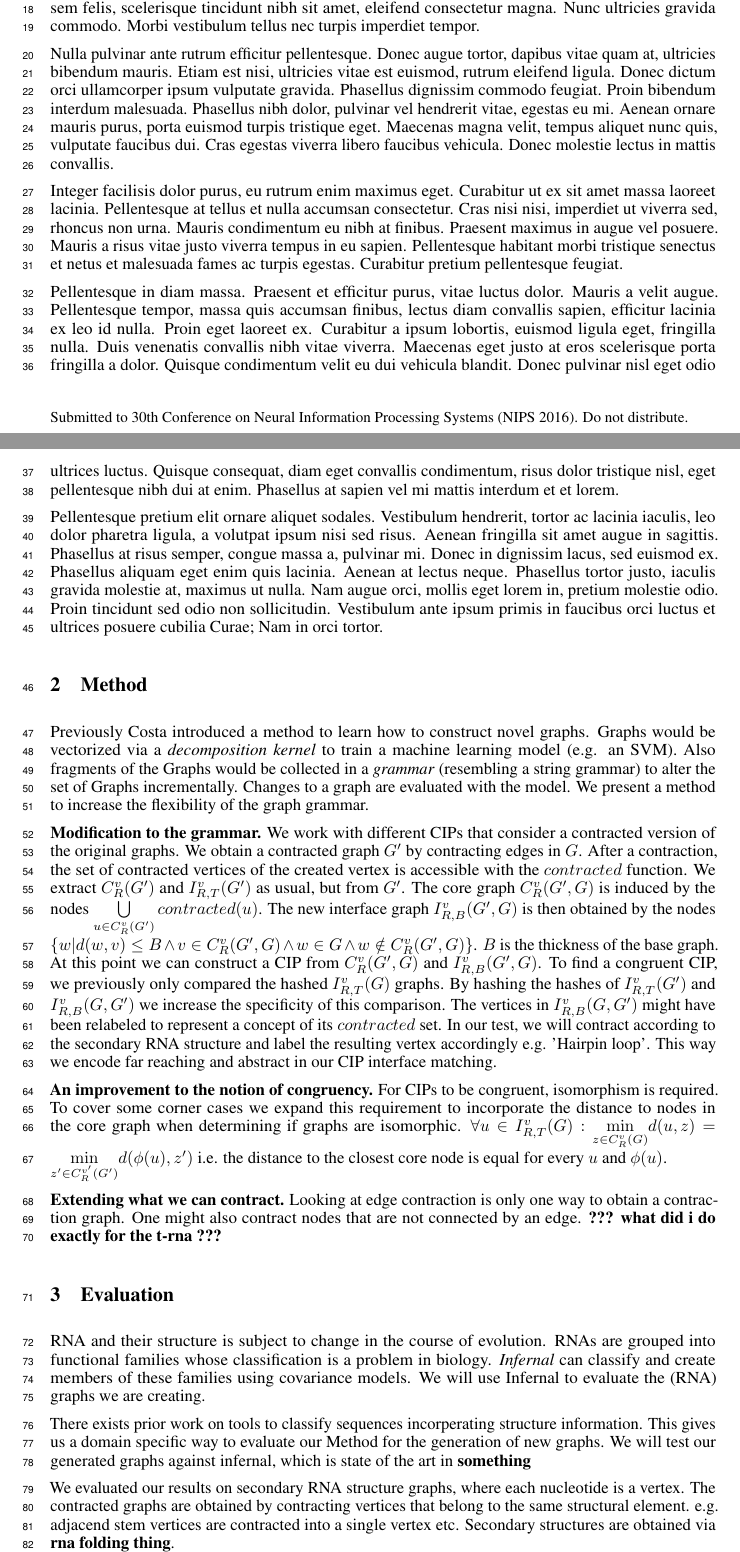
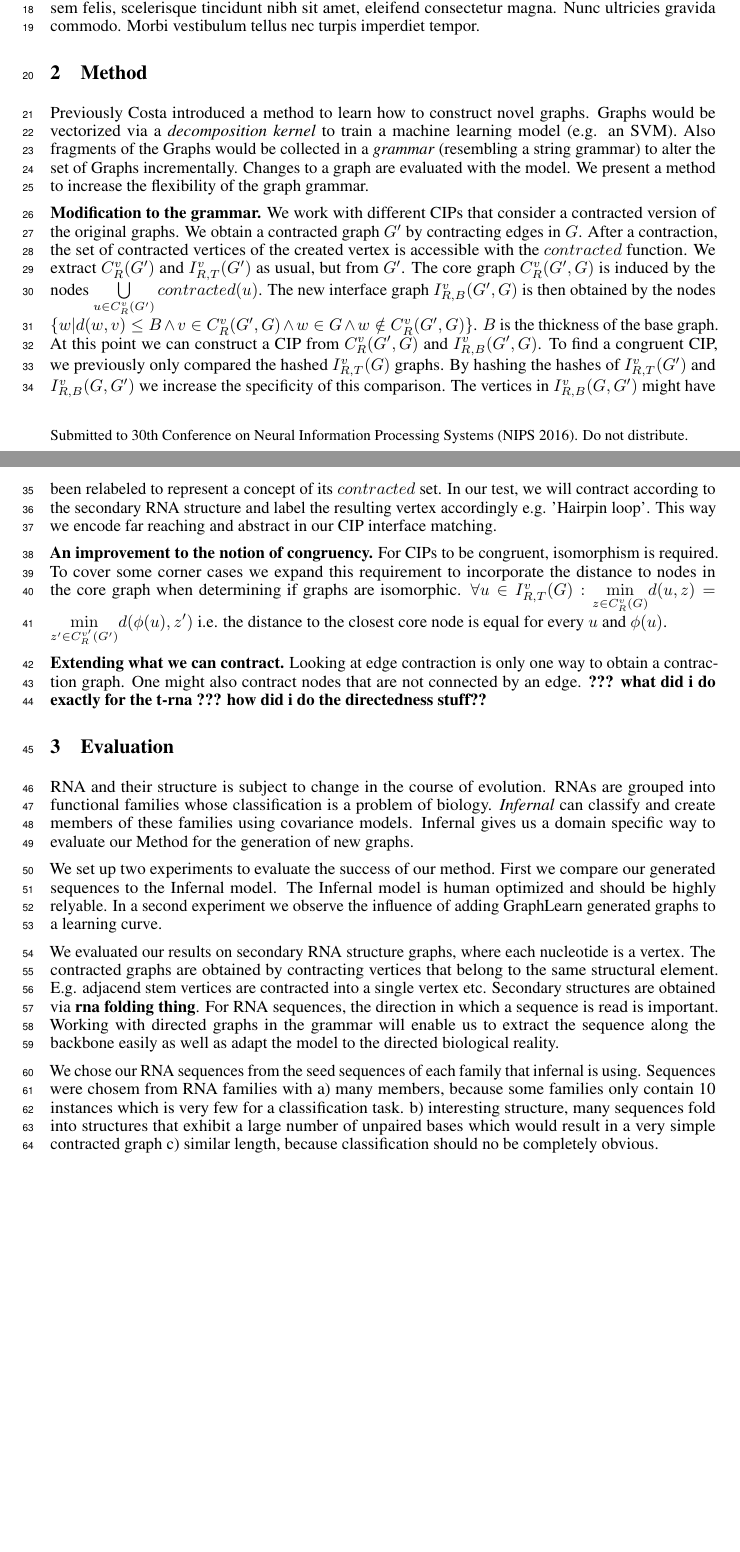
Before and after one commit to smautner/long_range_deps_graphlearn, a LaTeX paper (paper/nips_2016.tex): two parts of pages 1 and 2 of 3 before the commit and two parts of pages 1 and 2 of 2 after it, joined at a grey line, cut so that both start at the same text, the shorter picture padded with empty space. The pictures show the PDF file paper/nips_2016.pdf that the author committed with the source.

Commit message:
another commit

```diff
--- a/paper/nips_2016.tex
+++ b/paper/nips_2016.tex
@@ -78,13 +78,6 @@ Nulla pulvinar ante rutrum efficitur pellentesque. Donec augue tortor, dapibus v
 
 Lorem ipsum dolor sit amet, consectetur adipiscing elit. Nullam tempus nunc tempus, pretium leo sed, blandit ante. Nulla sit amet consectetur nunc. Curabitur dictum, risus in eleifend tincidunt, ipsum libero dapibus magna, eu lacinia purus ligula ut lorem. Sed vel eleifend massa, eget tincidunt erat. Nulla vel semper ipsum, quis tincidunt dolor. Duis convallis diam at auctor laoreet. Maecenas at lorem egestas, mollis felis sit amet, sagittis est. Sed eget lorem ut sapien porttitor malesuada. Fusce vehicula, nunc sit amet auctor ultrices, odio ligula gravida enim, sed bibendum risus quam sit amet justo. Donec eget mauris at tortor iaculis finibus. Suspendisse sollicitudin tellus quam, eget aliquam ipsum mollis vitae. Morbi et hendrerit eros, ut consequat justo. Ut blandit lobortis sem. Donec sem felis, scelerisque tincidunt nibh sit amet, eleifend consectetur magna. Nunc ultricies gravida commodo. Morbi vestibulum tellus nec turpis imperdiet tempor.
 
-Nulla pulvinar ante rutrum efficitur pellentesque. Donec augue tortor, dapibus vitae quam at, ultricies bibendum mauris. Etiam est nisi, ultricies vitae est euismod, rutrum eleifend ligula. Donec dictum orci ullamcorper ipsum vulputate gravida. Phasellus dignissim commodo feugiat. Proin bibendum interdum malesuada. Phasellus nibh dolor, pulvinar vel hendrerit vitae, egestas eu mi. Aenean ornare mauris purus, porta euismod turpis tristique eget. Maecenas magna velit, tempus aliquet nunc quis, vulputate faucibus dui. Cras egestas viverra libero faucibus vehicula. Donec molestie lectus in mattis convallis.
-
-Integer facilisis dolor purus, eu rutrum enim maximus eget. Curabitur ut ex sit amet massa laoreet lacinia. Pellentesque at tellus et nulla accumsan consectetur. Cras nisi nisi, imperdiet ut viverra sed, rhoncus non urna. Mauris condimentum eu nibh at finibus. Praesent maximus in augue vel posuere. Mauris a risus vitae justo viverra tempus in eu sapien. Pellentesque habitant morbi tristique senectus et netus et malesuada fames ac turpis egestas. Curabitur pretium pellentesque feugiat.
-
-Pellentesque in diam massa. Praesent et efficitur purus, vitae luctus dolor. Mauris a velit augue. Pellentesque tempor, massa quis accumsan finibus, lectus diam convallis sapien, efficitur lacinia ex leo id nulla. Proin eget laoreet ex. Curabitur a ipsum lobortis, euismod ligula eget, fringilla nulla. Duis venenatis convallis nibh vitae viverra. Maecenas eget justo at eros scelerisque porta fringilla a dolor. Quisque condimentum velit eu dui vehicula blandit. Donec pulvinar nisl eget odio ultrices luctus. Quisque consequat, diam eget convallis condimentum, risus dolor tristique nisl, eget pellentesque nibh dui at enim. Phasellus at sapien vel mi mattis interdum et et lorem.
-
-Pellentesque pretium elit ornare aliquet sodales. Vestibulum hendrerit, tortor ac lacinia iaculis, leo dolor pharetra ligula, a volutpat ipsum nisi sed risus. Aenean fringilla sit amet augue in sagittis. Phasellus at risus semper, congue massa a, pulvinar mi. Donec in dignissim lacus, sed euismod ex. Phasellus aliquam eget enim quis lacinia. Aenean at lectus neque. Phasellus tortor justo, iaculis gravida molestie at, maximus ut nulla. Nam augue orci, mollis eget lorem in, pretium molestie odio. Proin tincidunt sed odio non sollicitudin. Vestibulum ante ipsum primis in faucibus orci luctus et ultrices posuere cubilia Curae; Nam in orci tortor.
 
 \section{Method}
 
@@ -139,24 +132,27 @@ $u$ and $\phi(u)$.
 Looking at edge contraction is only one way to obtain a contraction graph.
 One might also contract nodes that are not connected by an edge.
 \textbf{??? what did i do exactly for the t-rna ???}
+\textbf{how did i do the directedness stuff??}
+
+
+
 
 \section{Evaluation}
-% ich kann meinen kram domainspeciffic evaluaten
-% dazu nehme ich infernal, infernal tut dies...
+% ok so infernal is relativ kuehl
 RNA and their structure is subject to change in the course of evolution.
 RNAs are grouped into functional families whose classification
-is a problem in biology. \emph{Infernal} can classify and
+is a problem of biology. \emph{Infernal} can classify and
 create members of these families using covariance models.
-We will use Infernal to evaluate the (RNA) graphs we are creating.
+Infernal gives us a domain specific way to evaluate
+our Method for the generation of new graphs.
 
-There exists prior work on
-tools to classify sequences incorperating structure information.
-This gives us a domain specific way to evaluate our Method for the
-generation of new graphs.
-We will test our generated graphs against infernal,
-which is state of the art in \textbf{something }
+% experiments
+We set up two experiments to evaluate the success of our method.
+First we compare our generated sequences to the Infernal model.
+The Infernal model is human optimized and should be highly relyable.
+In a second experiment we observe the influence of adding GraphLearn
+generated graphs to a learning curve.
 
+% ok das machen wir mit den graphz
 We evaluated our results on secondary RNA structure graphs, where each
 nucleotide is a vertex. The contracted graphs are obtained by
-contracting vertices
-that belong to the same structural element.
@@ -164,4 +161,20 @@ e.g. adjacend stem vertices are contracted into a single vertex etc.
 Secondary structures are obtained via \textbf{rna folding thing}.
+For RNA sequences, the direction in which a sequence is read is important.
+Working with directed graphs in the grammar will enable us to extract the
+sequence along the backbone easily as well as adapt the model
+to the directed biological reality.
+
+% choose data this way
+We chose our RNA sequences from the seed sequences of each family
+that infernal is using. Sequences were chosem from RNA families with
+a) many members, because some families only contain 10
+instances which is very few for a classification task. b) interesting
+structure, many sequences fold into structures that exhibit a large number of
+unpaired bases which would result in a very simple contracted graph
+c) similar length, because classification should no be completely obvious.
+
+
+
 
 
 \section{Discussion}
```
Also changed, not shown: paper/nips_2016.pdf, paper/nips_2016.tex (3 more changed lines).
